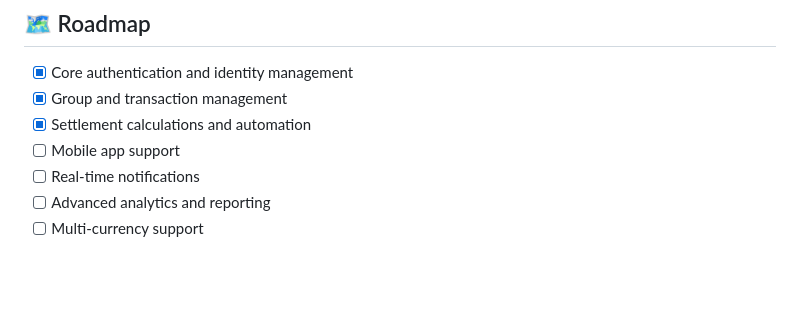
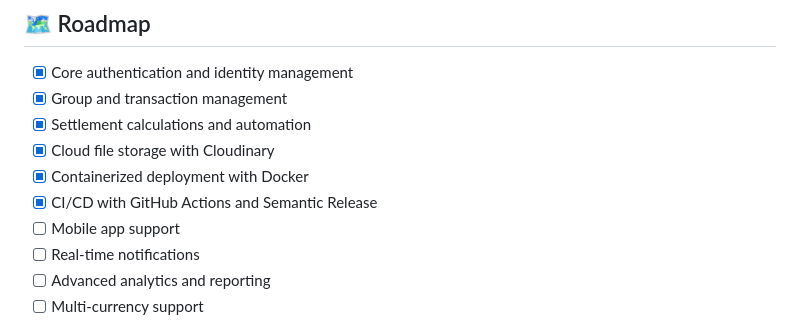
Before and after one commit to SWE-Project-Final-Team/Cayeshni, a Markdown page: README.md, the part around one of its changes. Rendered like a GitHub page; blank space fills up the shorter version.

```diff
--- a/README.md
+++ b/README.md
@@ -192,6 +212,9 @@ Detailed documentation for each feature lives in [`docs/features/`](docs/feature
 - [x] Core authentication and identity management
 - [x] Group and transaction management
 - [x] Settlement calculations and automation
+- [x] Cloud file storage with Cloudinary
+- [x] Containerized deployment with Docker
+- [x] CI/CD with GitHub Actions and Semantic Release
 - [ ] Mobile app support
 - [ ] Real-time notifications
 - [ ] Advanced analytics and reporting
```
Also changed, not shown: other parts of README.md (+41 -21 lines).
